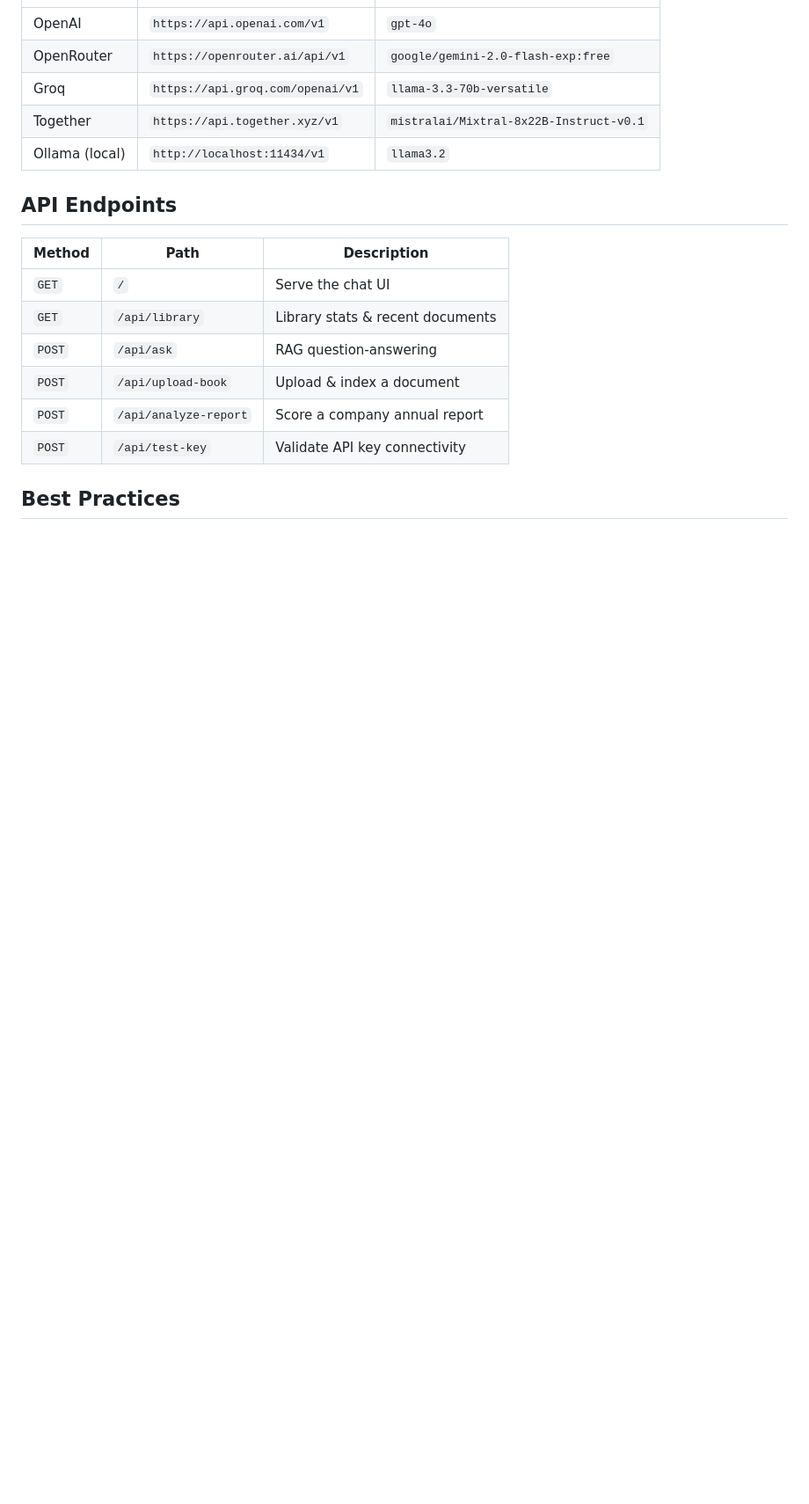
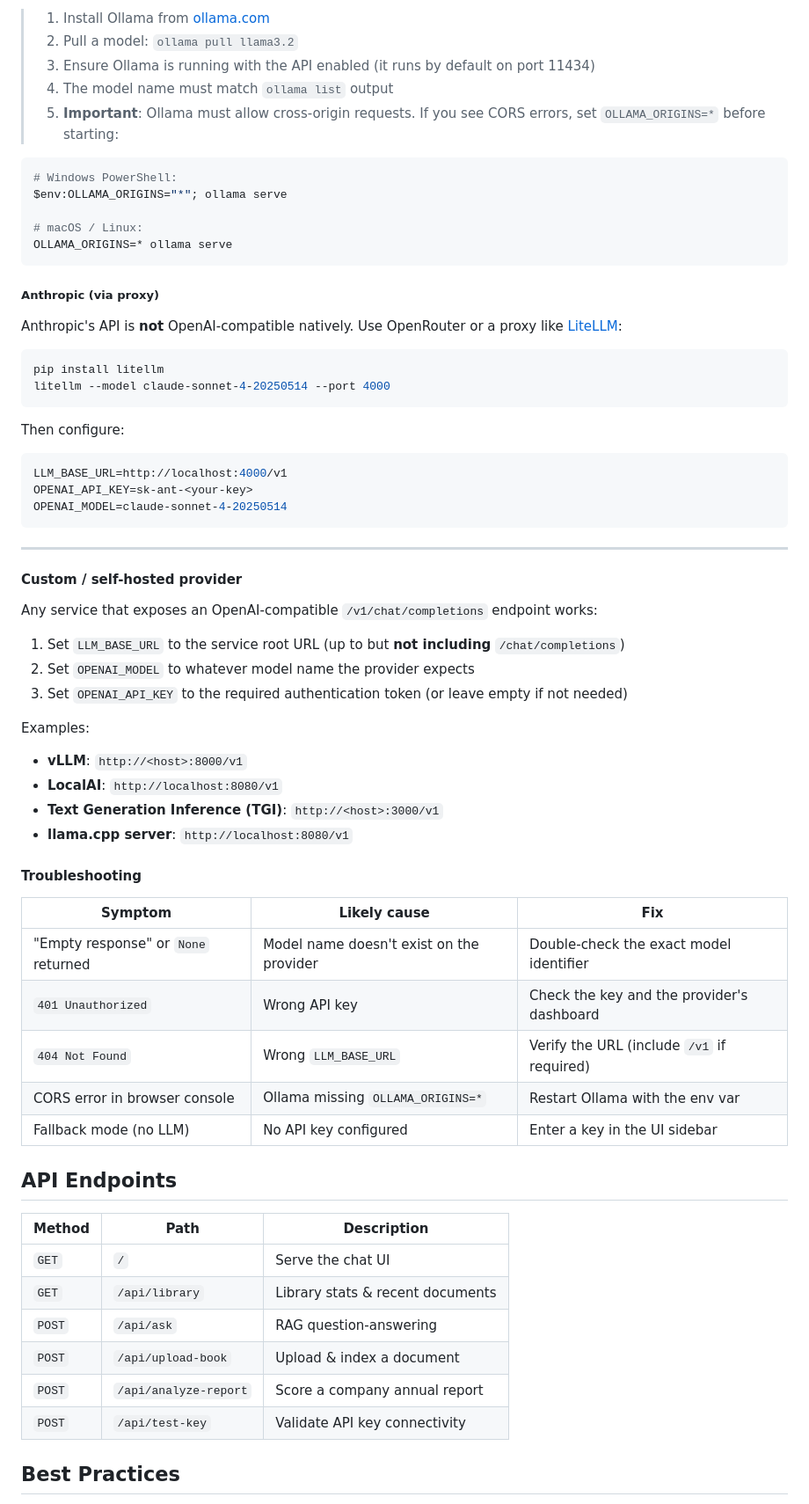
Before and after one commit to TrietMinh799/FinancialShit, a Markdown page: README.md, the part around one of its changes. Shown at 88% size. Rendered like a GitHub page; blank space fills up the shorter version.

````diff
--- a/README.md
+++ b/README.md
@@ -76,9 +150,59 @@ OPENAI_API_KEY=sk-...
+> 1. Install Ollama from [ollama.com](https://ollama.com)
+> 2. Pull a model: `ollama pull llama3.2`
+> 3. Ensure Ollama is running with the API enabled (it runs by default on port 11434)
+> 4. The model name must match `ollama list` output
+> 5. **Important**: Ollama must allow cross-origin requests. If you see CORS errors, set `OLLAMA_ORIGINS=*` before starting:
+
+```bash
+# Windows PowerShell:
+$env:OLLAMA_ORIGINS="*"; ollama serve
+
+# macOS / Linux:
+OLLAMA_ORIGINS=* ollama serve
+```
+
+##### Anthropic (via proxy)
+
+Anthropic's API is **not** OpenAI-compatible natively. Use OpenRouter or a proxy like [LiteLLM](https://github.com/BerriAI/litellm):
+
+```bash
+pip install litellm
+litellm --model claude-sonnet-4-20250514 --port 4000
+```
+
+Then configure:
+
+```ini
+LLM_BASE_URL=http://localhost:4000/v1
+OPENAI_API_KEY=sk-ant-<your-key>
+OPENAI_MODEL=claude-sonnet-4-20250514
+```
+
+---
+
+#### Custom / self-hosted provider
+
+Any service that exposes an OpenAI-compatible `/v1/chat/completions` endpoint works:
+
+1. Set `LLM_BASE_URL` to the service root URL (up to but **not including** `/chat/completions`)
+2. Set `OPENAI_MODEL` to whatever model name the provider expects
+3. Set `OPENAI_API_KEY` to the required authentication token (or leave empty if not needed)
+
+Examples:
+- **vLLM**: `http://<host>:8000/v1`
+- **LocalAI**: `http://localhost:8080/v1`
+- **Text Generation Inference (TGI)**: `http://<host>:3000/v1`
+- **llama.cpp server**: `http://localhost:8080/v1`
+
+#### Troubleshooting
+
+| Symptom | Likely cause | Fix |
 |---|---|---|
-| OpenAI | `https://api.openai.com/v1` | `gpt-4o` |
-| OpenRouter | `https://openrouter.ai/api/v1` | `google/gemini-2.0-flash-exp:free` |
-| Groq | `https://api.groq.com/openai/v1` | `llama-3.3-70b-versatile` |
-| Together | `https://api.together.xyz/v1` | `mistralai/Mixtral-8x22B-Instruct-v0.1` |
-| Ollama (local) | `http://localhost:11434/v1` | `llama3.2` |
+| "Empty response" or `None` returned | Model name doesn't exist on the provider | Double-check the exact model identifier |
+| `401 Unauthorized` | Wrong API key | Check the key and the provider's dashboard |
+| `404 Not Found` | Wrong `LLM_BASE_URL` | Verify the URL (include `/v1` if required) |
+| CORS error in browser console | Ollama missing `OLLAMA_ORIGINS=*` | Restart Ollama with the env var |
+| Fallback mode (no LLM) | No API key configured | Enter a key in the UI sidebar
 
 ## API Endpoints
 
````
Also changed, not shown: other parts of README.md (+82 -8 lines).
